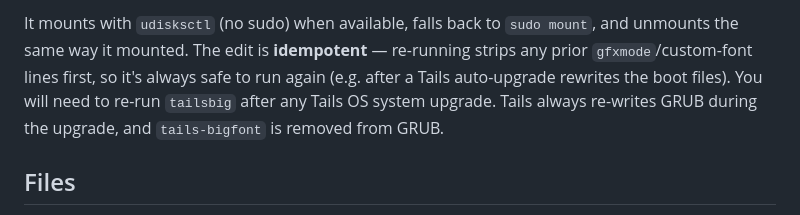
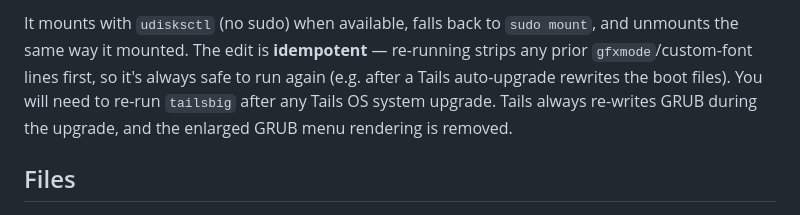
Before and after one commit to doug445/tails-bigfont, a Markdown page: README.md, the part around the change. Rendered like a GitHub page.

Commit message:
Update README to clarify GRUB menu changes

```diff
--- a/README.md
+++ b/README.md
@@ -61,7 +61,7 @@ and unmounts the same way it mounted. The edit is **idempotent** — re-running
 strips any prior `gfxmode`/custom-font lines first, so it's always safe to run
 again (e.g. after a Tails auto-upgrade rewrites the boot files). You will need
 to re-run `tailsbig` after any Tails OS system upgrade. Tails always re-writes
-GRUB during the upgrade, and `tails-bigfont` is removed from GRUB.
+GRUB during the upgrade, and the enlarged GRUB menu rendering is removed.
 
 ## Files
 
```
